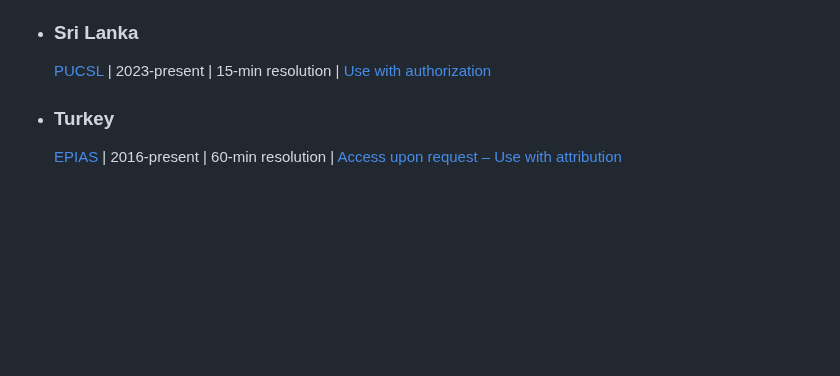
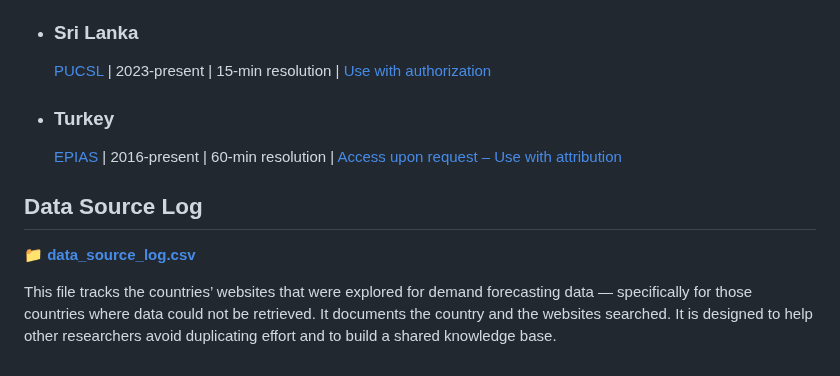
Before and after one commit to open-energy-transition/Awesome-Electricity-Demand, a Markdown page: README.md, the part around the change. GitHub-like rendering; blank space fills up the shorter version.

```diff
--- a/README.md
+++ b/README.md
@@ -280,4 +280,11 @@
   [PUCSL](https://gendata.pucsl.gov.lk/generation-profile) | 2023-present | 15-min resolution | [Use with authorization](https://www.pucsl.gov.lk/electricity/licensee/)
 
 - ### Turkey
-  [EPIAS](https://seffaflik.epias.com.tr/electricity/electricity-consumption/ex-post-consumption/real-time-consumption) | 2016-present | 60-min resolution | [Access upon request – Use with attribution](https://seffaflik.epias.com.tr/about/about)
+  [EPIAS](https://kayit.epias.com.tr/epias-transparency-platform-registration-form) | 2016-present | 60-min resolution | [Access upon request – Use with attribution](https://seffaflik.epias.com.tr/about/about)
+
+
+## Data Source Log
+
+📁 **[data_source_log.csv](https://github.com/open-energy-transition/Awesome-Electric-Demand/blob/main/data_source_log.csv)**
+
+This file tracks the countries’ websites that were explored for demand forecasting data — specifically for those countries where data could not be retrieved. It documents the country and the websites searched. It is designed to help other researchers avoid duplicating effort and to build a shared knowledge base.
```
